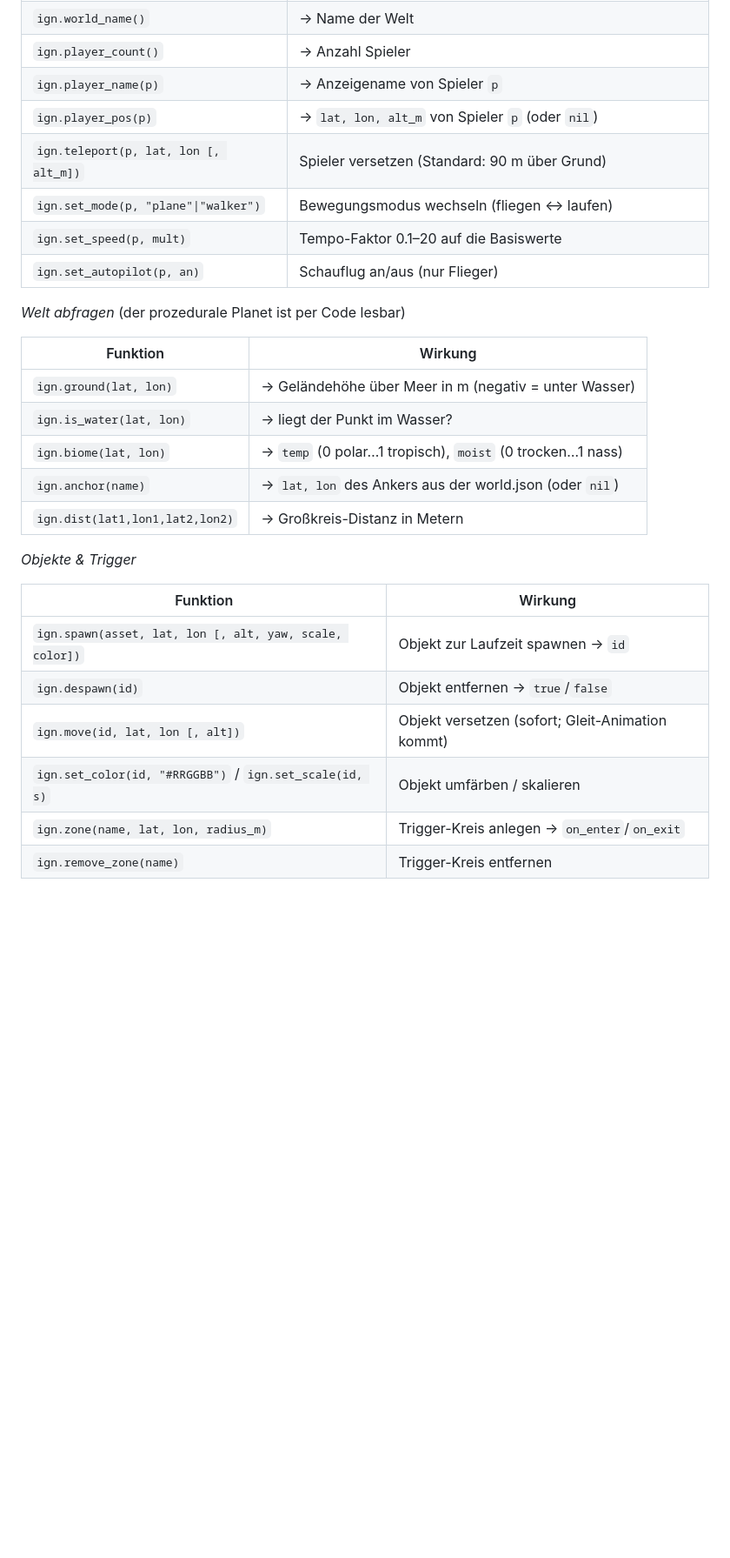
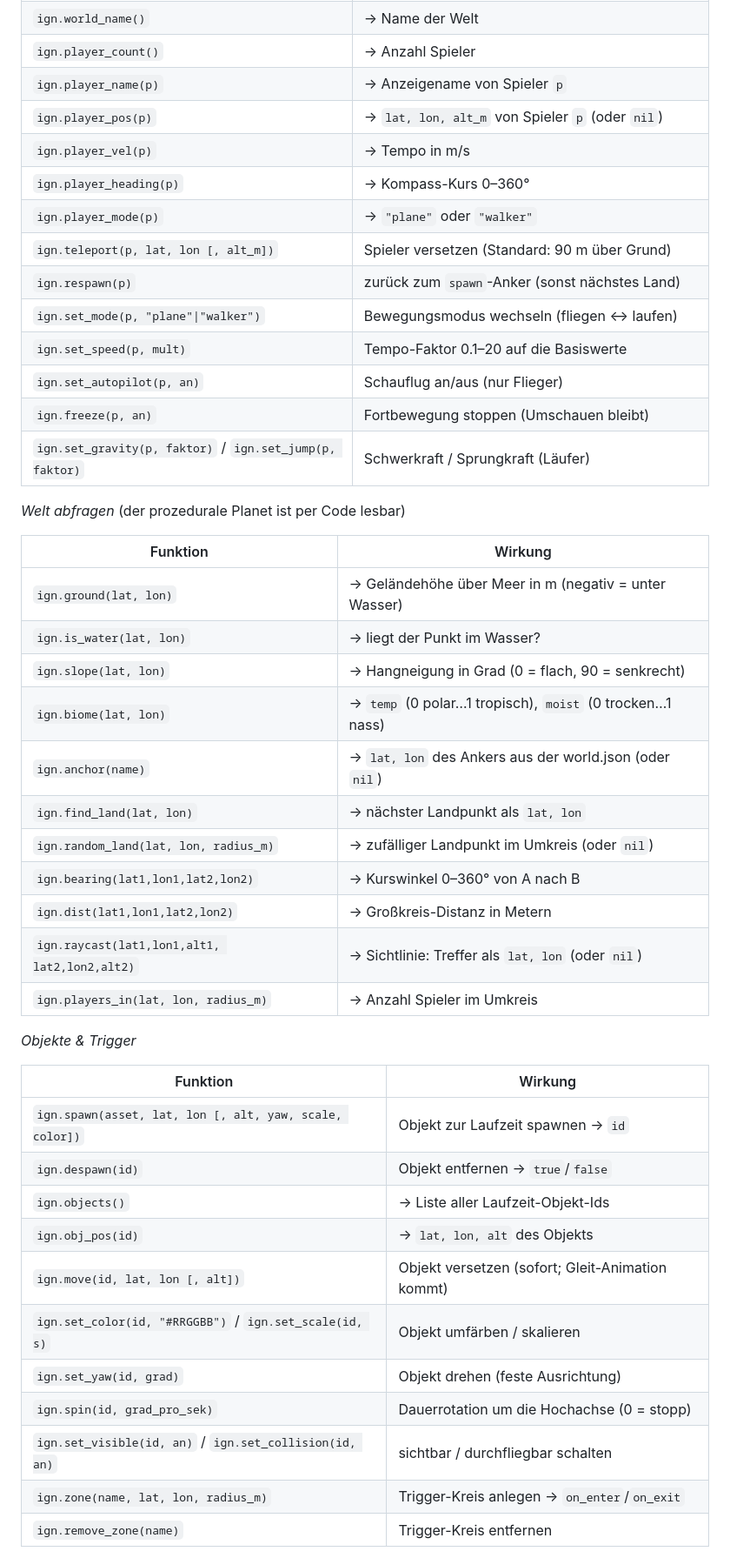
Before and after one commit to magiatus/ignition, a Markdown page: worlds/README.md, the part around one of its changes. Shown at 87% size. GitHub-like rendering; blank space fills up the shorter version.

Commit message:
API-Stufe 1: +20 Kommandos (Welt-Reads, Spieler-Reads/Setter, Objekt-Setter, grade)
Co-Authored-By: Claude Opus 4.8 <noreply@anthropic.com>

```diff
--- a/worlds/README.md
+++ b/worlds/README.md
@@ -102,10 +102,16 @@ Rennen oder Angeln baust DU aus diesen Bausteinen, siehe [`race.lua`](race.lua))
 | `ign.player_count()` | → Anzahl Spieler |
 | `ign.player_name(p)` | → Anzeigename von Spieler `p` |
 | `ign.player_pos(p)` | → `lat, lon, alt_m` von Spieler `p` (oder `nil`) |
+| `ign.player_vel(p)` | → Tempo in m/s |
+| `ign.player_heading(p)` | → Kompass-Kurs 0–360° |
+| `ign.player_mode(p)` | → `"plane"` oder `"walker"` |
 | `ign.teleport(p, lat, lon [, alt_m])` | Spieler versetzen (Standard: 90 m über Grund) |
+| `ign.respawn(p)` | zurück zum `spawn`-Anker (sonst nächstes Land) |
 | `ign.set_mode(p, "plane"\|"walker")` | Bewegungsmodus wechseln (fliegen ↔ laufen) |
 | `ign.set_speed(p, mult)` | Tempo-Faktor 0.1–20 auf die Basiswerte |
 | `ign.set_autopilot(p, an)` | Schauflug an/aus (nur Flieger) |
+| `ign.freeze(p, an)` | Fortbewegung stoppen (Umschauen bleibt) |
+| `ign.set_gravity(p, faktor)` / `ign.set_jump(p, faktor)` | Schwerkraft / Sprungkraft (Läufer) |
 
 *Welt abfragen* (der prozedurale Planet ist per Code lesbar)
 
@@ -113,9 +119,15 @@ Rennen oder Angeln baust DU aus diesen Bausteinen, siehe [`race.lua`](race.lua))
 |---|---|
 | `ign.ground(lat, lon)` | → Geländehöhe über Meer in m (negativ = unter Wasser) |
 | `ign.is_water(lat, lon)` | → liegt der Punkt im Wasser? |
+| `ign.slope(lat, lon)` | → Hangneigung in Grad (0 = flach, 90 = senkrecht) |
 | `ign.biome(lat, lon)` | → `temp` (0 polar…1 tropisch), `moist` (0 trocken…1 nass) |
 | `ign.anchor(name)` | → `lat, lon` des Ankers aus der world.json (oder `nil`) |
+| `ign.find_land(lat, lon)` | → nächster Landpunkt als `lat, lon` |
+| `ign.random_land(lat, lon, radius_m)` | → zufälliger Landpunkt im Umkreis (oder `nil`) |
+| `ign.bearing(lat1,lon1,lat2,lon2)` | → Kurswinkel 0–360° von A nach B |
 | `ign.dist(lat1,lon1,lat2,lon2)` | → Großkreis-Distanz in Metern |
+| `ign.raycast(lat1,lon1,alt1, lat2,lon2,alt2)` | → Sichtlinie: Treffer als `lat, lon` (oder `nil`) |
+| `ign.players_in(lat, lon, radius_m)` | → Anzahl Spieler im Umkreis |
 
 *Objekte & Trigger*
 
@@ -123,8 +135,13 @@ Rennen oder Angeln baust DU aus diesen Bausteinen, siehe [`race.lua`](race.lua))
 |---|---|
 | `ign.spawn(asset, lat, lon [, alt, yaw, scale, color])` | Objekt zur Laufzeit spawnen → `id` |
 | `ign.despawn(id)` | Objekt entfernen → `true`/`false` |
+| `ign.objects()` | → Liste aller Laufzeit-Objekt-Ids |
+| `ign.obj_pos(id)` | → `lat, lon, alt` des Objekts |
 | `ign.move(id, lat, lon [, alt])` | Objekt versetzen (sofort; Gleit-Animation kommt) |
 | `ign.set_color(id, "#RRGGBB")` / `ign.set_scale(id, s)` | Objekt umfärben / skalieren |
+| `ign.set_yaw(id, grad)` | Objekt drehen (feste Ausrichtung) |
+| `ign.spin(id, grad_pro_sek)` | Dauerrotation um die Hochachse (0 = stopp) |
+| `ign.set_visible(id, an)` / `ign.set_collision(id, an)` | sichtbar / durchfliegbar schalten |
 | `ign.zone(name, lat, lon, radius_m)` | Trigger-Kreis anlegen → `on_enter`/`on_exit` |
 | `ign.remove_zone(name)` | Trigger-Kreis entfernen |
 
```
Also changed, not shown: other parts of worlds/README.md (+1 -0 lines).
